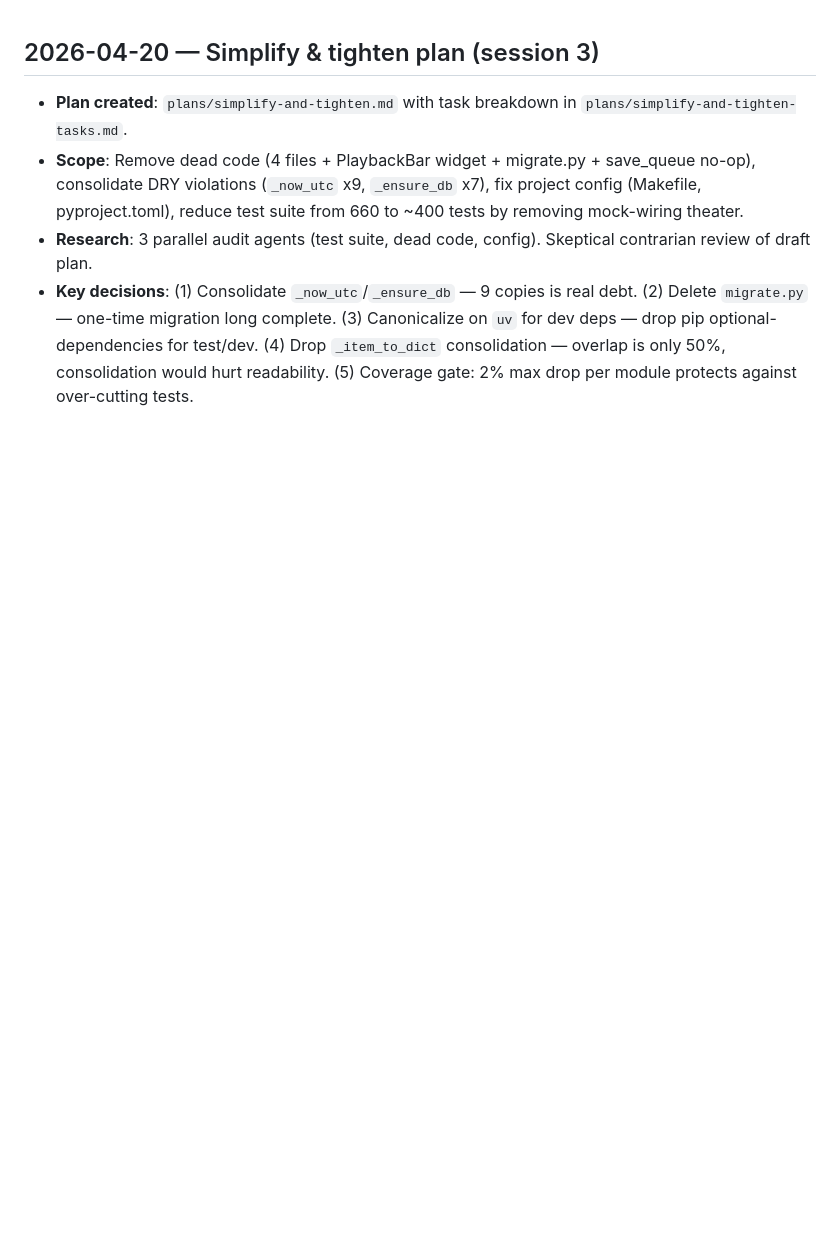
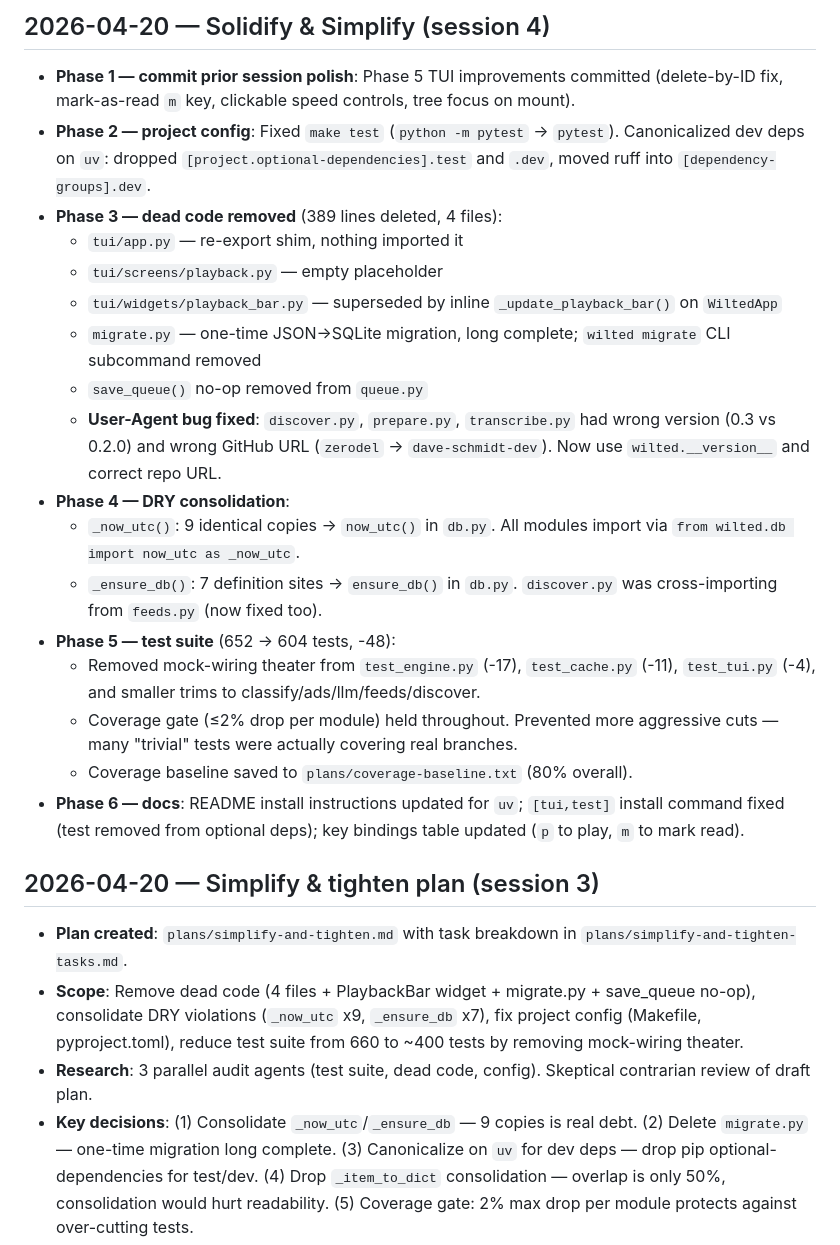
Before and after one commit to dave-schmidt-dev/wilted, a Markdown page: HISTORY.md, the part around the change. Drawn GitHub-style; blank space fills up the shorter version.

```diff
--- a/HISTORY.md
+++ b/HISTORY.md
@@ -1,3 +1,23 @@
+## 2026-04-20 — Solidify & Simplify (session 4)
+
+- **Phase 1 — commit prior session polish**: Phase 5 TUI improvements committed (delete-by-ID fix, mark-as-read `m` key, clickable speed controls, tree focus on mount).
+- **Phase 2 — project config**: Fixed `make test` (`python -m pytest` → `pytest`). Canonicalized dev deps on `uv`: dropped `[project.optional-dependencies].test` and `.dev`, moved ruff into `[dependency-groups].dev`.
+- **Phase 3 — dead code removed** (389 lines deleted, 4 files):
+  - `tui/app.py` — re-export shim, nothing imported it
+  - `tui/screens/playback.py` — empty placeholder
+  - `tui/widgets/playback_bar.py` — superseded by inline `_update_playback_bar()` on `WiltedApp`
+  - `migrate.py` — one-time JSON→SQLite migration, long complete; `wilted migrate` CLI subcommand removed
+  - `save_queue()` no-op removed from `queue.py`
+  - **User-Agent bug fixed**: `discover.py`, `prepare.py`, `transcribe.py` had wrong version (0.3 vs 0.2.0) and wrong GitHub URL (`zerodel` → `dave-schmidt-dev`). Now use `wilted.__version__` and correct repo URL.
+- **Phase 4 — DRY consolidation**:
+  - `_now_utc()`: 9 identical copies → `now_utc()` in `db.py`. All modules import via `from wilted.db import now_utc as _now_utc`.
+  - `_ensure_db()`: 7 definition sites → `ensure_db()` in `db.py`. `discover.py` was cross-importing from `feeds.py` (now fixed too).
+- **Phase 5 — test suite** (652 → 604 tests, -48):
+  - Removed mock-wiring theater from `test_engine.py` (-17), `test_cache.py` (-11), `test_tui.py` (-4), and smaller trims to classify/ads/llm/feeds/discover.
+  - Coverage gate (≤2% drop per module) held throughout. Prevented more aggressive cuts — many "trivial" tests were actually covering real branches.
+  - Coverage baseline saved to `plans/coverage-baseline.txt` (80% overall).
+- **Phase 6 — docs**: README install instructions updated for `uv`; `[tui,test]` install command fixed (test removed from optional deps); key bindings table updated (`p` to play, `m` to mark read).
+
 ## 2026-04-20 — Simplify & tighten plan (session 3)
 
 - **Plan created**: `plans/simplify-and-tighten.md` with task breakdown in `plans/simplify-and-tighten-tasks.md`.
```
Also changed, not shown: README.md (+15 -13 lines), tasks.md (+1 -4 lines).
